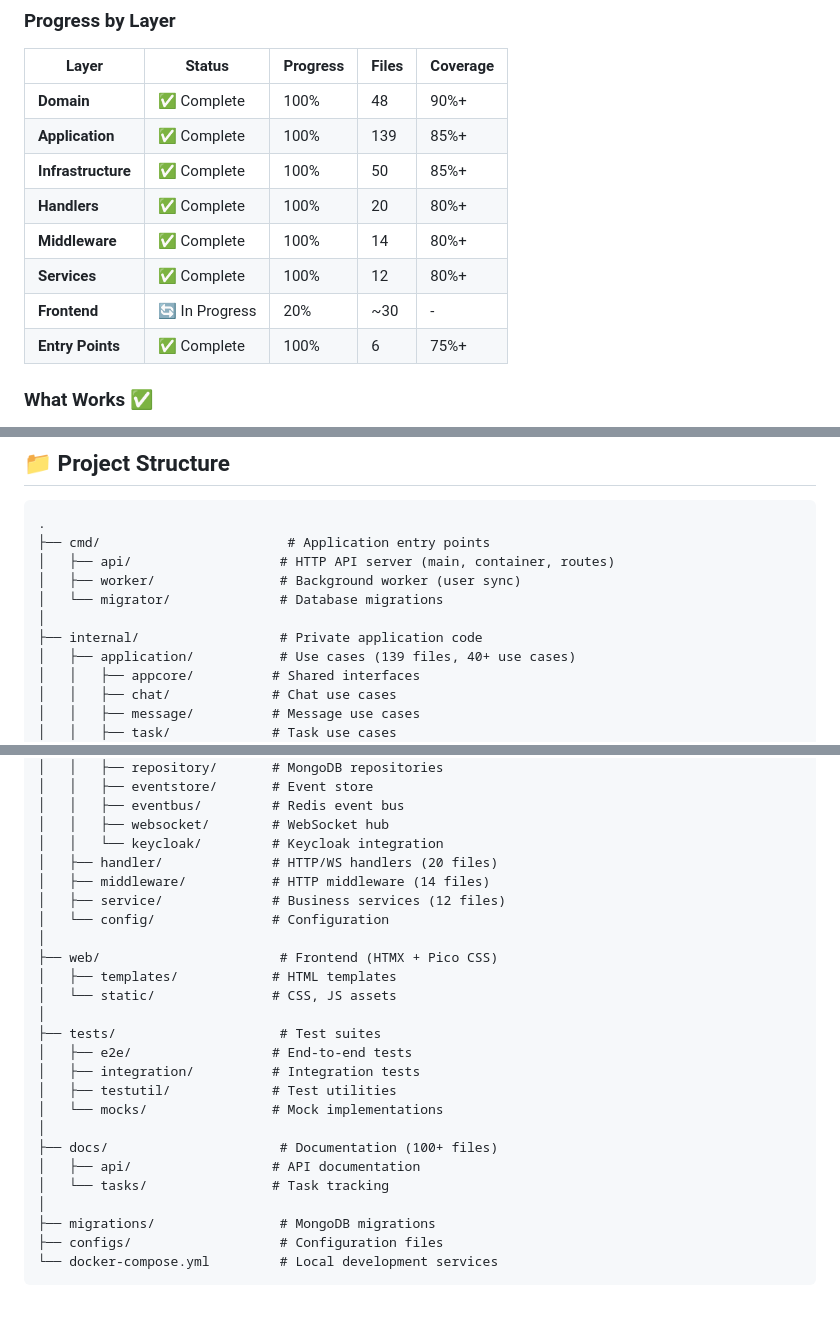
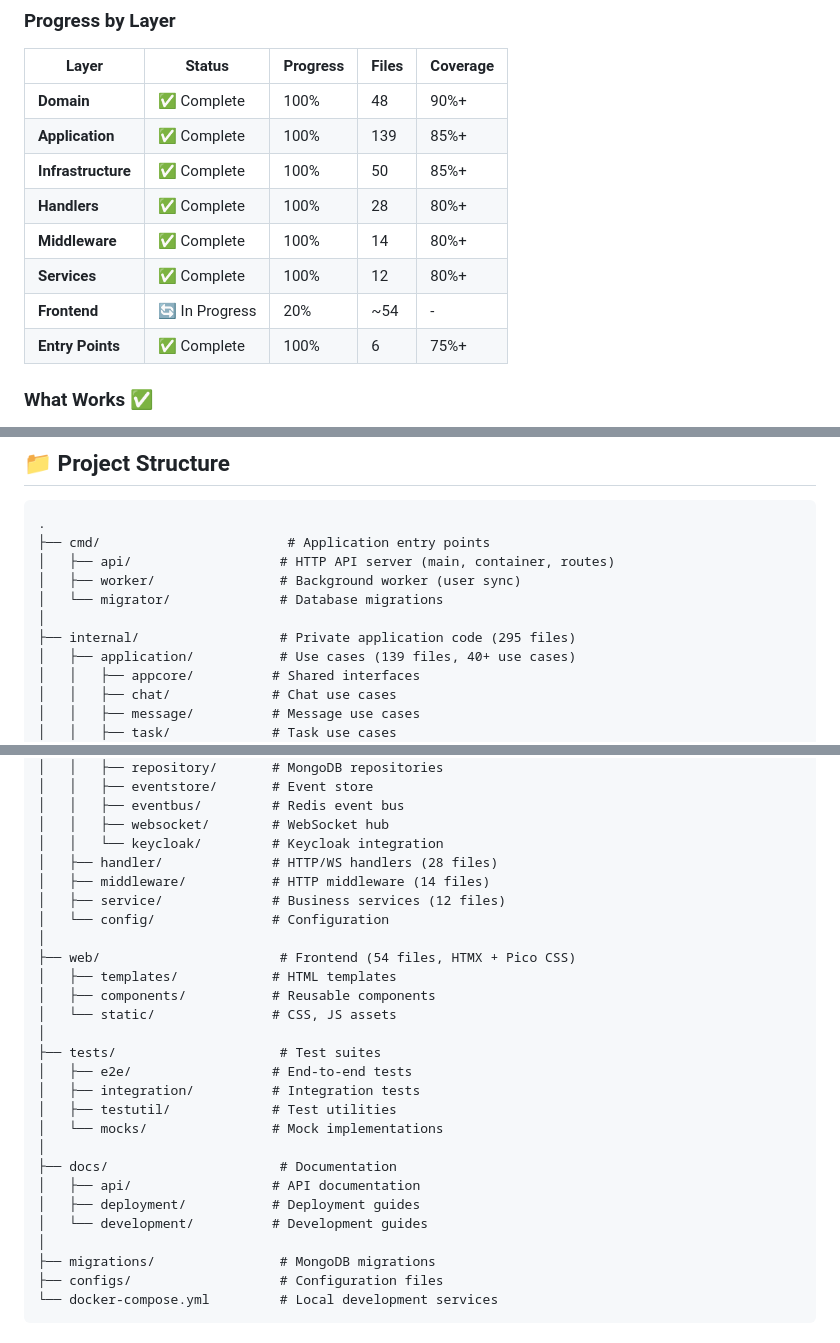
Before and after one commit to lllypuk/flowra, a Markdown page: README.md, 3 parts joined by grey strips. Rendered like a GitHub page; blank space fills up the shorter version.

```diff
--- a/README.md
+++ b/README.md
@@ -16,10 +16,10 @@ A comprehensive chat system with integrated task tracker, help desk functionalit
 | **Domain** | ✅ Complete | 100% | 48 | 90%+ |
 | **Application** | ✅ Complete | 100% | 139 | 85%+ |
 | **Infrastructure** | ✅ Complete | 100% | 50 | 85%+ |
-| **Handlers** | ✅ Complete | 100% | 20 | 80%+ |
+| **Handlers** | ✅ Complete | 100% | 28 | 80%+ |
 | **Middleware** | ✅ Complete | 100% | 14 | 80%+ |
 | **Services** | ✅ Complete | 100% | 12 | 80%+ |
-| **Frontend** | 🔄 In Progress | 20% | ~30 | - |
+| **Frontend** | 🔄 In Progress | 20% | ~54 | - |
 | **Entry Points** | ✅ Complete | 100% | 6 | 75%+ |
 
 ### What Works ✅
@@ -206,7 +206,7 @@ make test-coverage # Generate coverage report
 │   ├── worker/                # Background worker (user sync)
 │   └── migrator/              # Database migrations
 │
-├── internal/                  # Private application code
+├── internal/                  # Private application code (295 files)
 │   ├── application/           # Use cases (139 files, 40+ use cases)
 │   │   ├── appcore/          # Shared interfaces
 │   │   ├── chat/             # Chat use cases
@@ -229,13 +229,14 @@ make test-coverage # Generate coverage report
 │   │   ├── eventbus/         # Redis event bus
 │   │   ├── websocket/        # WebSocket hub
 │   │   └── keycloak/         # Keycloak integration
-│   ├── handler/              # HTTP/WS handlers (20 files)
+│   ├── handler/              # HTTP/WS handlers (28 files)
 │   ├── middleware/           # HTTP middleware (14 files)
 │   ├── service/              # Business services (12 files)
 │   └── config/               # Configuration
 │
-├── web/                       # Frontend (HTMX + Pico CSS)
+├── web/                       # Frontend (54 files, HTMX + Pico CSS)
 │   ├── templates/            # HTML templates
+│   ├── components/           # Reusable components
 │   └── static/               # CSS, JS assets
 │
 ├── tests/                     # Test suites
@@ -244,9 +245,10 @@ make test-coverage # Generate coverage report
 │   ├── testutil/             # Test utilities
 │   └── mocks/                # Mock implementations
 │
-├── docs/                      # Documentation (100+ files)
+├── docs/                      # Documentation
 │   ├── api/                  # API documentation
-│   └── tasks/                # Task tracking
+│   ├── deployment/           # Deployment guides
+│   └── development/          # Development guides
 │
 ├── migrations/                # MongoDB migrations
 ├── configs/                   # Configuration files
```
Also changed, not shown: other parts of README.md (+2 -2 lines), CLAUDE.md (+44 -24 lines), configs/keycloak/README.md (+1 -3 lines).
